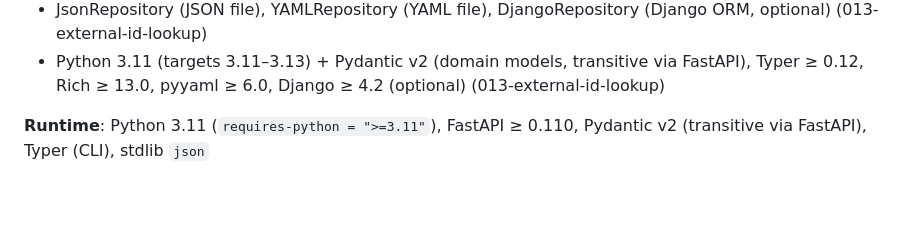
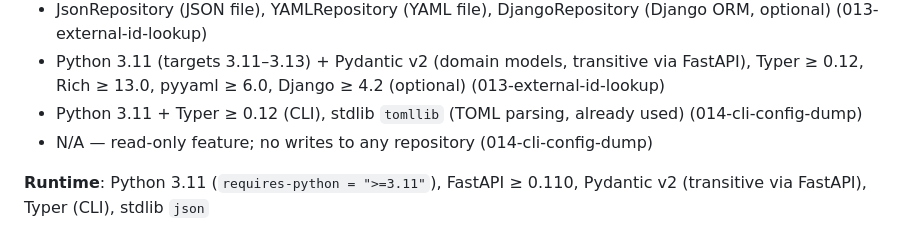
Before and after one commit to ediazpacheco/taxomesh, a Markdown page: CLAUDE.md, the part around the change. Drawn GitHub-style; blank space fills up the shorter version.

Commit message:
docs(014): update CLAUDE.md for CLI config dump feature
Add documentation for Python 3.11, Typer CLI, and read-only behavior of the `014-cli-config-dump` spec.

```diff
--- a/CLAUDE.md
+++ b/CLAUDE.md
@@ -217,6 +217,8 @@ Do NOT update README during implement — only after
 - Python 3.11 (targets 3.11–3.13) + Pydantic v2 (via FastAPI), Typer ≥ 0.12, Rich ≥ 13.0, pyyaml ≥ 6.0, Django ≥ 4.2 (optional) (013-external-id-lookup)
 - JsonRepository (JSON file), YAMLRepository (YAML file), DjangoRepository (Django ORM, optional) (013-external-id-lookup)
 - Python 3.11 (targets 3.11–3.13) + Pydantic v2 (domain models, transitive via FastAPI), Typer ≥ 0.12, Rich ≥ 13.0, pyyaml ≥ 6.0, Django ≥ 4.2 (optional) (013-external-id-lookup)
+- Python 3.11 + Typer ≥ 0.12 (CLI), stdlib `tomllib` (TOML parsing, already used) (014-cli-config-dump)
+- N/A — read-only feature; no writes to any repository (014-cli-config-dump)
 
 **Runtime**: Python 3.11 (`requires-python = ">=3.11"`), FastAPI ≥ 0.110, Pydantic v2 (transitive via FastAPI), Typer (CLI), stdlib `json`
 
```
